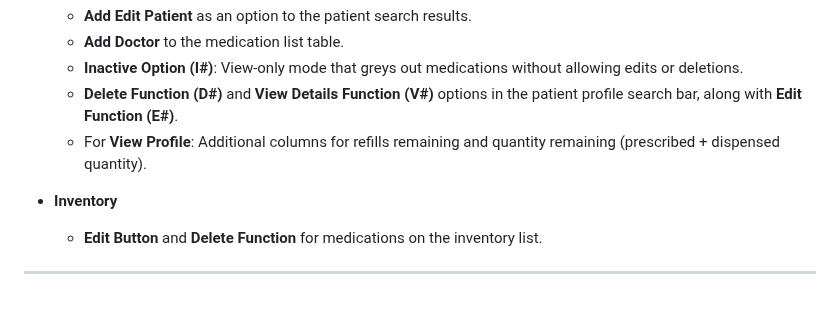
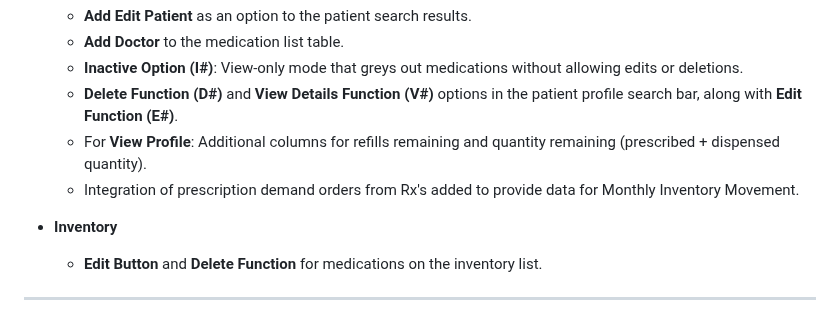
Before and after one commit to GonzH01/Pharmacy-Database, a Markdown page: README.md, the part around the change. Drawn GitHub-style.

```diff
--- a/README.md
+++ b/README.md
@@ -37,6 +37,7 @@ https://github.com/user-attachments/assets/59e16c11-83f3-4b63-8e25-a11016afbdc8
     - **Inactive Option (I#)**: View-only mode that greys out medications without allowing edits or deletions.
     - **Delete Function (D#)** and **View Details Function (V#)** options in the patient profile search bar, along with **Edit Function (E#)**.
     - For **View Profile**: Additional columns for refills remaining and quantity remaining (prescribed + dispensed quantity).
+    - Integration of prescription demand orders from Rx's added to provide data for Monthly Inventory Movement.
 
 - **Inventory**
     - **Edit Button** and **Delete Function** for medications on the inventory list.
```
